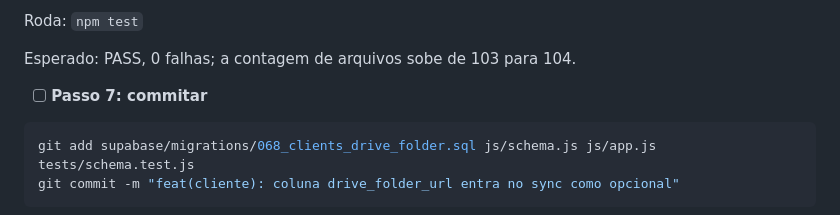
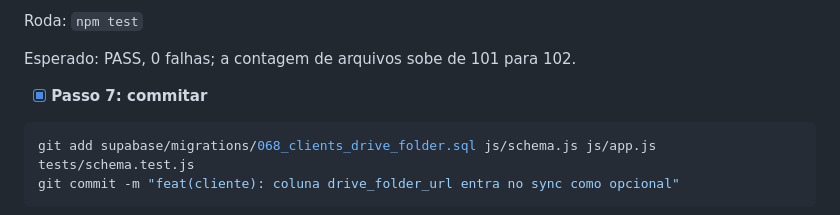
Before and after one commit to pedrobento-init/Init-intra, a Markdown page: docs/plans/2026-10-27-pasta-drive-cliente.md, the part around one of its changes. Drawn GitHub-style.

````diff
--- a/docs/plans/2026-10-27-pasta-drive-cliente.md
+++ b/docs/plans/2026-10-27-pasta-drive-cliente.md
@@ -229,9 +229,9 @@ Em `js/app.js:389`, acrescentar `drive_folder_url: c.driveFolderUrl || null,` ao
 
 Roda: `npm test`
 
-Esperado: PASS, 0 falhas; a contagem de arquivos sobe de 103 para 104.
+Esperado: PASS, 0 falhas; a contagem de arquivos sobe de 101 para 102.
 
-- [ ] **Passo 7: commitar**
+- [x] **Passo 7: commitar**
 
 ```bash
 git add supabase/migrations/068_clients_drive_folder.sql js/schema.js js/app.js tests/schema.test.js
````
Also changed, not shown: other parts of docs/plans/2026-10-27-pasta-drive-cliente.md (+33 -33 lines).
